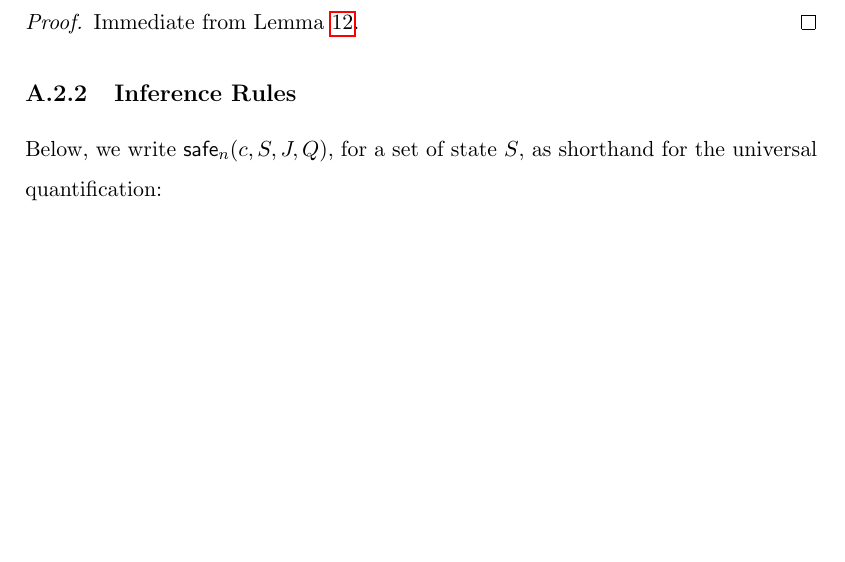
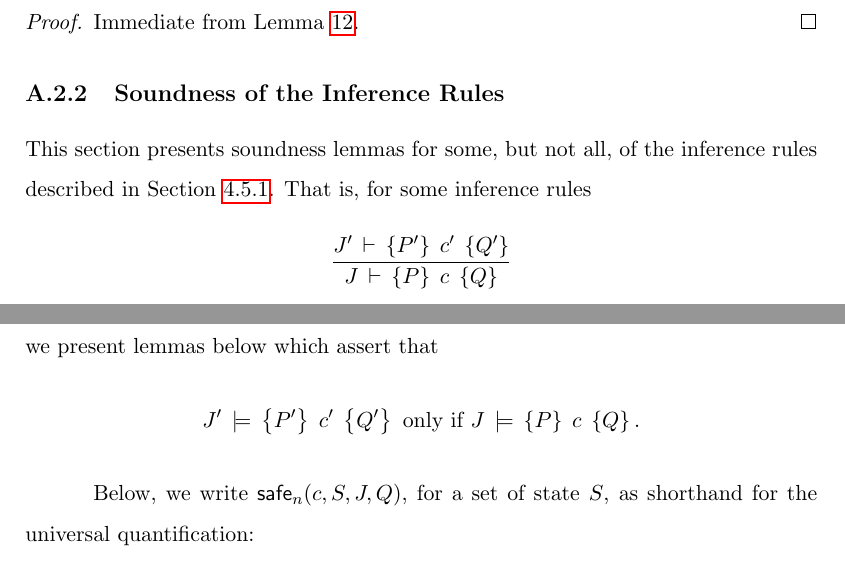
Before and after one commit to iwehrman/Weak-Memory-Local-Reasoning, a LaTeX thesis (dissertation.tex): part of page 179 of 191 before the commit and two parts of pages 179 and 180 of 191 after it, the two joined at a grey line, cut so that both start at the same text, the shorter picture padded with empty space. Compiled offline with pdfLaTeX.

Commit message:
words about the soundness lemmas

```diff
--- a/dissertation.tex
+++ b/dissertation.tex
@@ -2592,7 +2595,11 @@ The following lemma describes the relationship between the ``safety'' lemmas and
     Immediate from Lemma~\ref{lem:unlock-safe}.
 \end{proof}
 
-\subsection{Inference Rules}
+\subsection{Soundness of the Inference Rules}
+\label{sec:inference-rule-soundness}
+
+This section presents soundness lemmas for some, but not all, of the inference rules described in Section~\ref{sec:proof-theory}. That is, for some inference rules \[\infer{\spec{J}{P}{c}{Q}}{\spec{J'}{P'}{c'}{Q'}}\] we present lemmas below which assert that \[ \truespec{J'}{P'}{c'}{Q'} \text{~only if~} \truespec{J}{P}{c}{Q}.\]
+
 
 Below, we write $\safe{n}{c,S,J,Q}$, for a set of state $S$, as shorthand for the universal quantification: \[ \forall \sigma \in S \st \safe{n}{c,\sigma,J,Q}.\]
 
```
Also changed, not shown: dissertation.tex (5 more changed lines).
